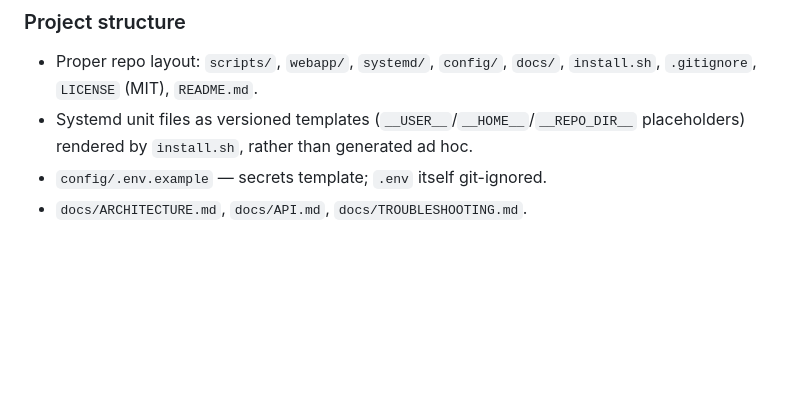
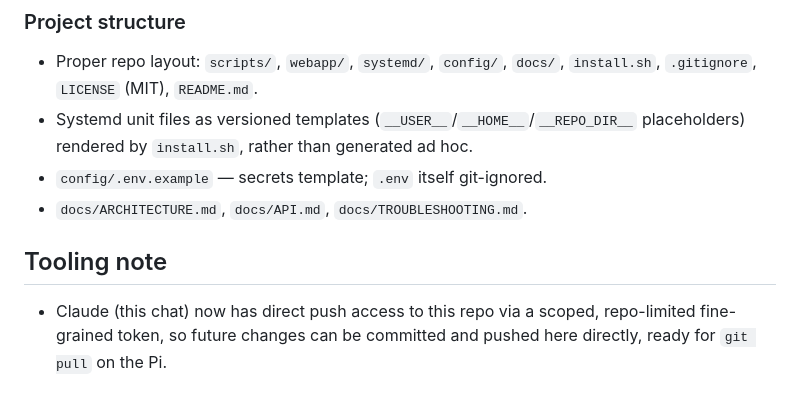
Before and after one commit to surgeon13/nevet, a Markdown page: CHANGELOG.md, the part around the change. Rendered like a GitHub page; blank space fills up the shorter version.

Commit message:
Confirm Claude push access to nevet repo

```diff
--- a/CHANGELOG.md
+++ b/CHANGELOG.md
@@ -66,3 +66,8 @@ part of this initial release.
   `install.sh`, rather than generated ad hoc.
 - `config/.env.example` — secrets template; `.env` itself git-ignored.
 - `docs/ARCHITECTURE.md`, `docs/API.md`, `docs/TROUBLESHOOTING.md`.
+
+## Tooling note
+- Claude (this chat) now has direct push access to this repo via a
+  scoped, repo-limited fine-grained token, so future changes can be
+  committed and pushed here directly, ready for `git pull` on the Pi.
```
